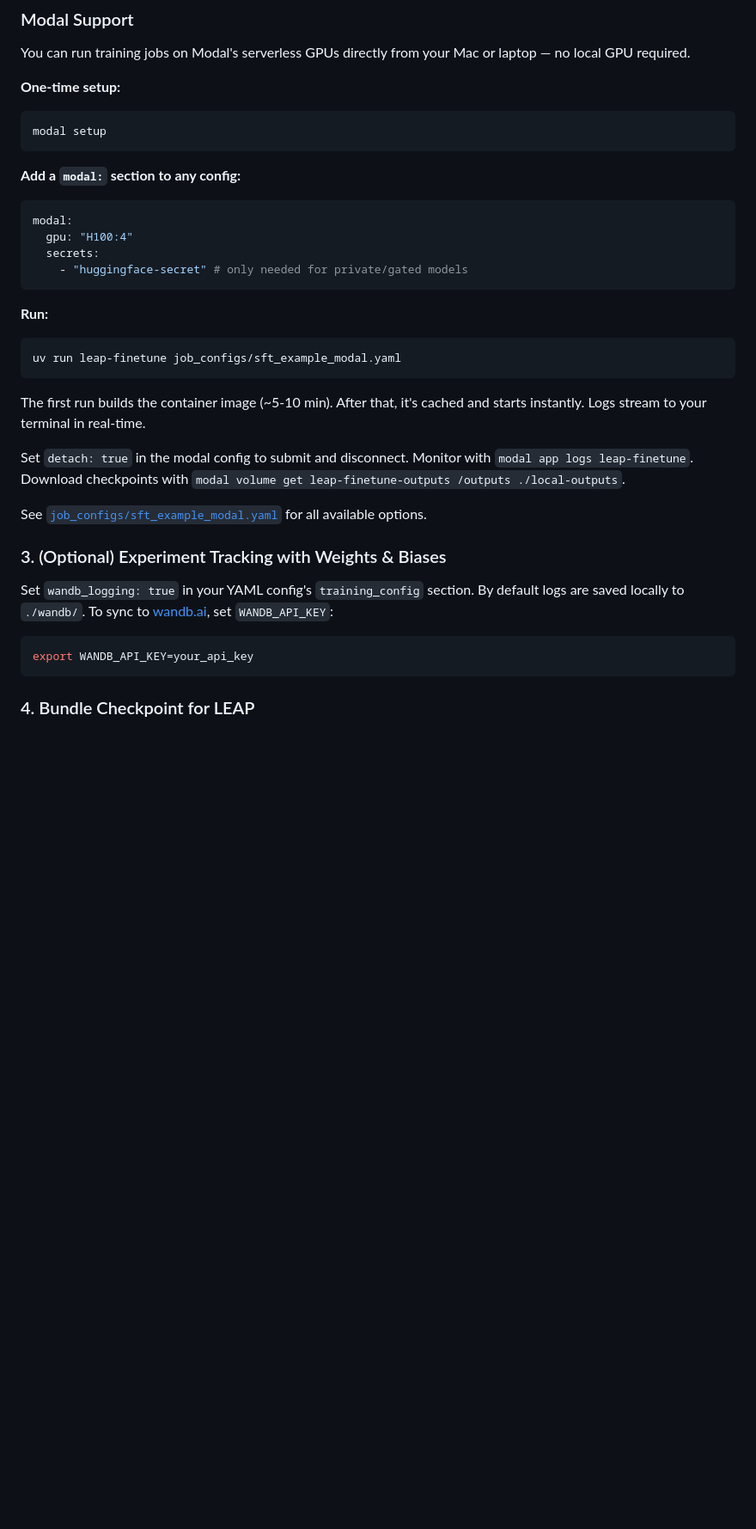
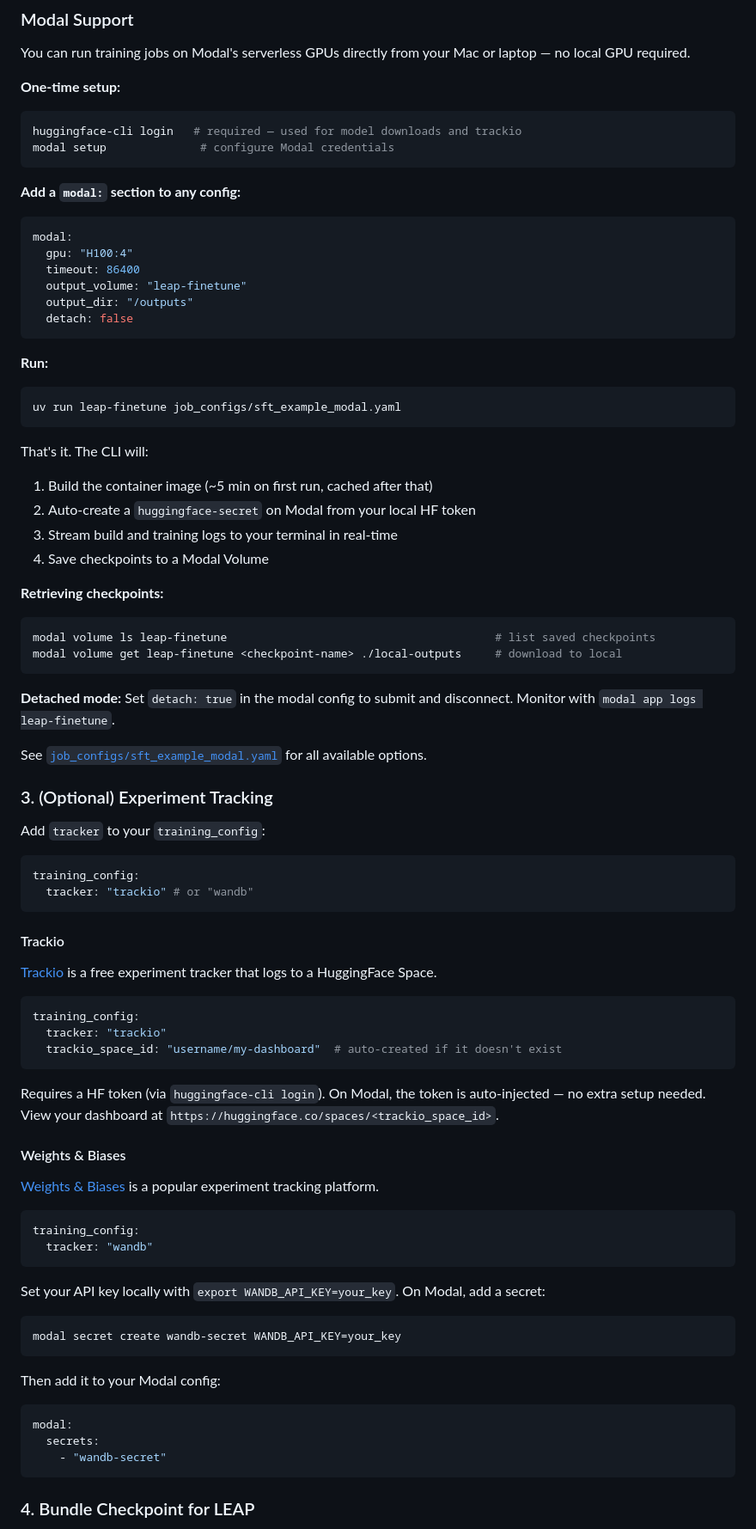
Before and after one commit to Liquid4All/leap-finetune, a Markdown page: README.md, the part around the change. Shown at 86% size. Rendered like a GitHub page; blank space fills up the shorter version.

````diff
--- a/README.md
+++ b/README.md
@@ -111,7 +111,8 @@ You can run training jobs on Modal's serverless GPUs directly from your Mac or l
 **One-time setup:**
 
 ```bash
-modal setup
+huggingface-cli login   # required — used for model downloads and trackio
+modal setup              # configure Modal credentials
 ```
 
 **Add a `modal:` section to any config:**
@@ -119,8 +120,10 @@ modal setup
 ```yaml
 modal:
   gpu: "H100:4"
-  secrets:
-    - "huggingface-secret" # only needed for private/gated models
+  timeout: 86400
+  output_volume: "leap-finetune"
+  output_dir: "/outputs"
+  detach: false
 ```
 
 **Run:**
@@ -129,18 +132,65 @@ modal:
 uv run leap-finetune job_configs/sft_example_modal.yaml
 ```
 
-The first run builds the container image (~5-10 min). After that, it's cached and starts instantly. Logs stream to your terminal in real-time.
+That's it. The CLI will:
+1. Build the container image (~5 min on first run, cached after that)
+2. Auto-create a `huggingface-secret` on Modal from your local HF token
+3. Stream build and training logs to your terminal in real-time
+4. Save checkpoints to a Modal Volume
 
-Set `detach: true` in the modal config to submit and disconnect. Monitor with `modal app logs leap-finetune`. Download checkpoints with `modal volume get leap-finetune-outputs /outputs ./local-outputs`.
+**Retrieving checkpoints:**
+
+```bash
+modal volume ls leap-finetune                                        # list saved checkpoints
+modal volume get leap-finetune <checkpoint-name> ./local-outputs     # download to local
+```
+
+**Detached mode:** Set `detach: true` in the modal config to submit and disconnect. Monitor with `modal app logs leap-finetune`.
 
 See [`job_configs/sft_example_modal.yaml`](./job_configs/sft_example_modal.yaml) for all available options.
 
-### 3. (Optional) Experiment Tracking with Weights & Biases
+### 3. (Optional) Experiment Tracking
 
-Set `wandb_logging: true` in your YAML config's `training_config` section. By default logs are saved locally to `./wandb/`. To sync to [wandb.ai](https://wandb.ai), set `WANDB_API_KEY`:
+Add `tracker` to your `training_config`:
+
+```yaml
+training_config:
+  tracker: "trackio" # or "wandb"
+```
+
+#### Trackio
+
+[Trackio](https://huggingface.co/blog/trackio) is a free experiment tracker that logs to a HuggingFace Space.
+
+```yaml
+training_config:
+  tracker: "trackio"
+  trackio_space_id: "username/my-dashboard"  # auto-created if it doesn't exist
+```
+
+Requires a HF token (via `huggingface-cli login`). On Modal, the token is auto-injected — no extra setup needed. View your dashboard at `https://huggingface.co/spaces/<trackio_space_id>`.
+
+#### Weights & Biases
+
+[Weights & Biases](https://wandb.ai) is a popular experiment tracking platform.
+
+```yaml
+training_config:
+  tracker: "wandb"
+```
+
+Set your API key locally with `export WANDB_API_KEY=your_key`. On Modal, add a secret:
 
 ```bash
-export WANDB_API_KEY=your_api_key
+modal secret create wandb-secret WANDB_API_KEY=your_key
+```
+
+Then add it to your Modal config:
+
+```yaml
+modal:
+  secrets:
+    - "wandb-secret"
 ```
 
 ### 4. Bundle Checkpoint for LEAP
````
